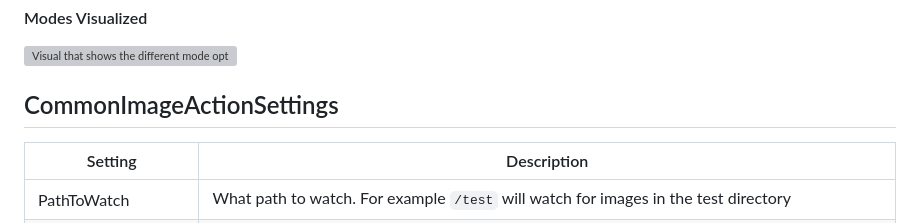
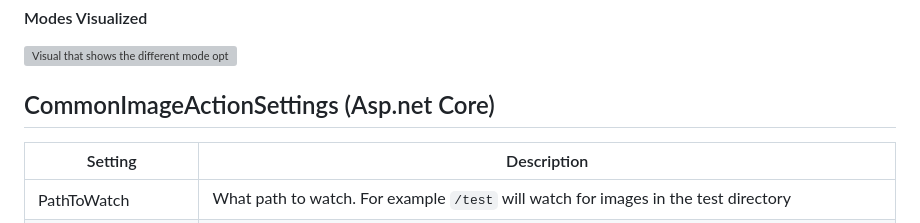
Before and after one commit to dustout/CommonImageActions, a Markdown page: README.md, the part around the change. Drawn GitHub-style; grey boxes are pictures that could not be loaded.

```diff
--- a/README.md
+++ b/README.md
@@ -152,7 +152,7 @@ app.UseCommonImageActions(
 ![Visual that shows the different mode options](/CommonImageActions/wwwroot/test/ModeExplainer.png)
 
 
-## CommonImageActionSettings
+## CommonImageActionSettings (Asp.net Core)
 | Setting | Description |
 |  ------------- | ------------- |
 | PathToWatch  | What path to watch. For example `/test` will watch for images in the test directory |
```
